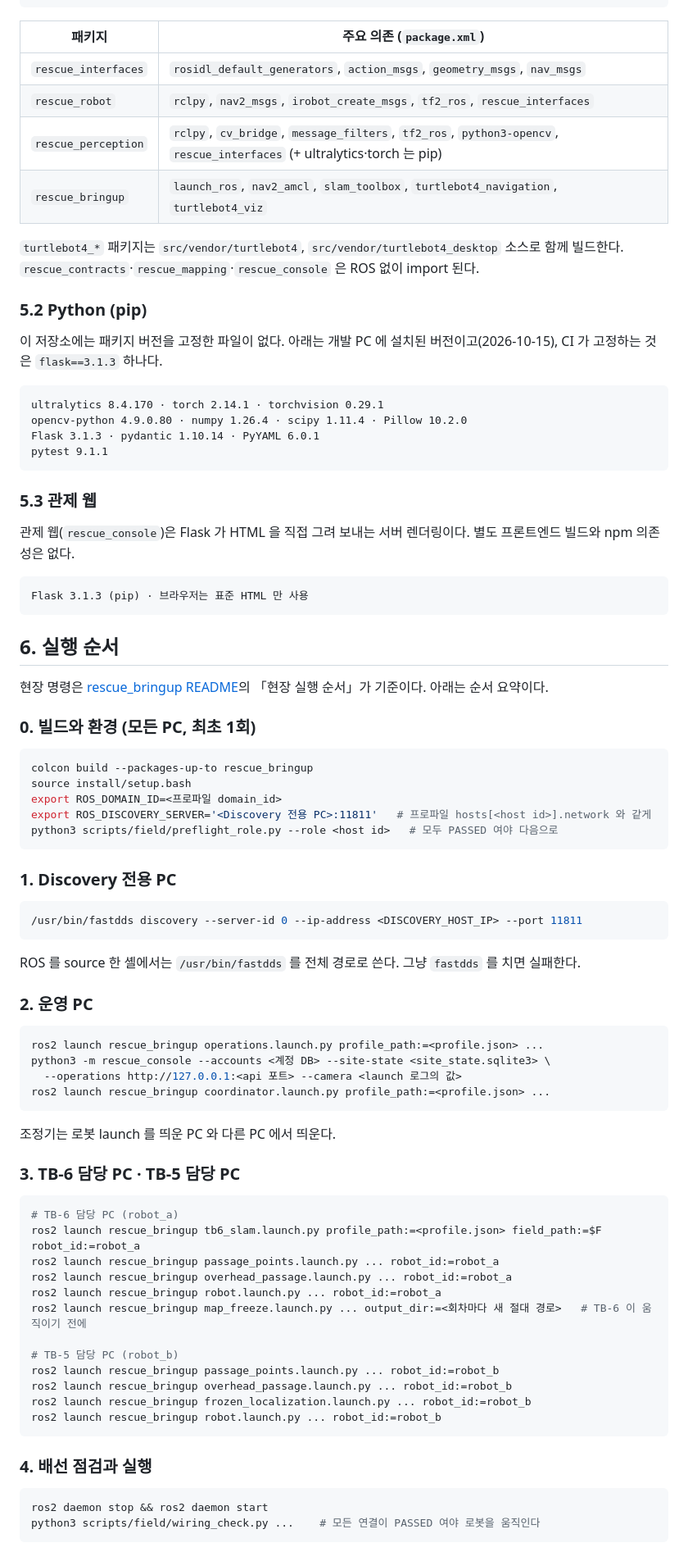
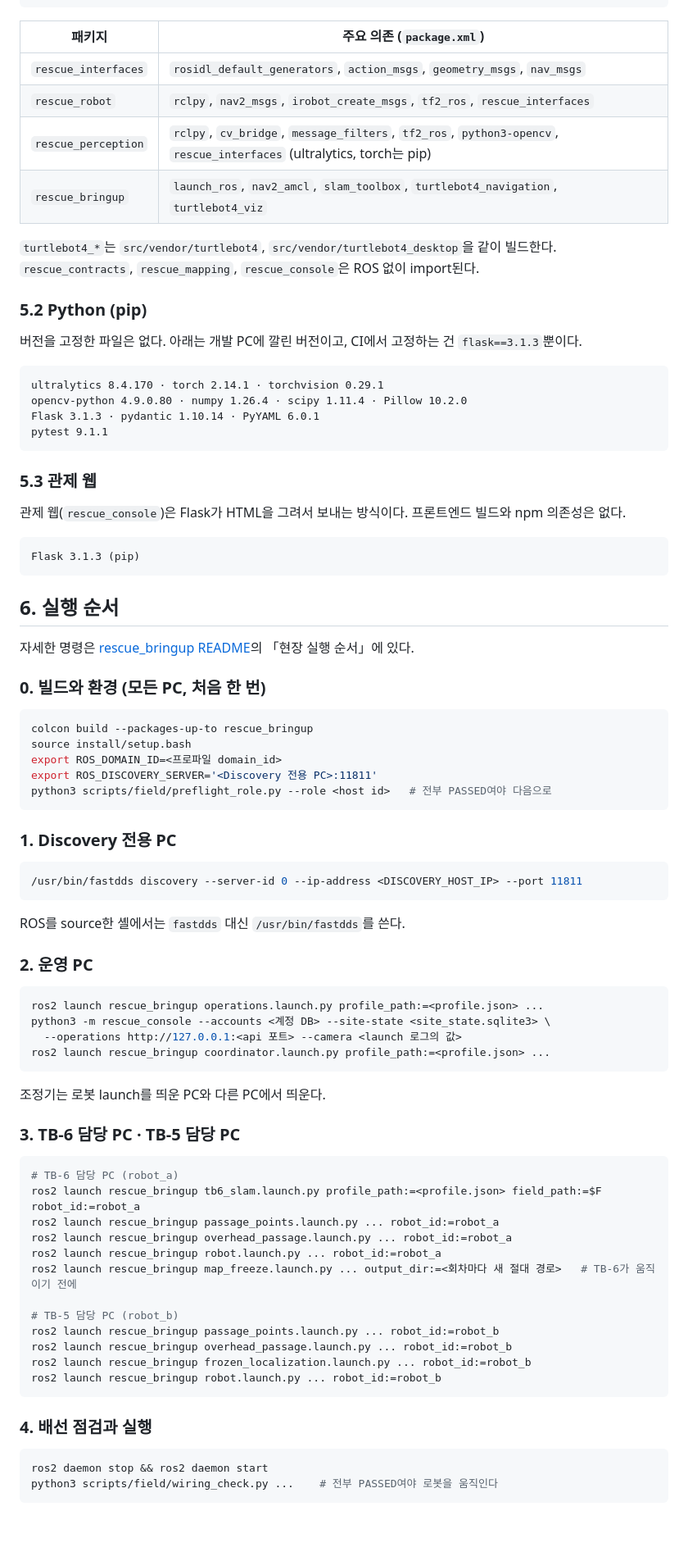
Before and after one commit to mi1nn/ROKEY-7-public, a Markdown page: README.md, the part around one of its changes. Shown at 82% size. Rendered like a GitHub page; blank space fills up the shorter version.

````diff
--- a/README.md
+++ b/README.md
@@ -197,15 +201,15 @@ sudo apt install ros-jazzy-desktop ros-jazzy-navigation2 ros-jazzy-nav2-bringup
 | --- | --- |
 | `rescue_interfaces` | `rosidl_default_generators`, `action_msgs`, `geometry_msgs`, `nav_msgs` |
 | `rescue_robot` | `rclpy`, `nav2_msgs`, `irobot_create_msgs`, `tf2_ros`, `rescue_interfaces` |
-| `rescue_perception` | `rclpy`, `cv_bridge`, `message_filters`, `tf2_ros`, `python3-opencv`, `rescue_interfaces` (+ ultralytics·torch 는 pip) |
+| `rescue_perception` | `rclpy`, `cv_bridge`, `message_filters`, `tf2_ros`, `python3-opencv`, `rescue_interfaces` (ultralytics, torch는 pip) |
 | `rescue_bringup` | `launch_ros`, `nav2_amcl`, `slam_toolbox`, `turtlebot4_navigation`, `turtlebot4_viz` |
 
-`turtlebot4_*` 패키지는 `src/vendor/turtlebot4`, `src/vendor/turtlebot4_desktop` 소스로 함께 빌드한다.
-`rescue_contracts`·`rescue_mapping`·`rescue_console` 은 ROS 없이 import 된다.
+`turtlebot4_*`는 `src/vendor/turtlebot4`, `src/vendor/turtlebot4_desktop`을 같이 빌드한다.
+`rescue_contracts`, `rescue_mapping`, `rescue_console`은 ROS 없이 import된다.
 
 ### 5.2 Python (pip)
 
-이 저장소에는 패키지 버전을 고정한 파일이 없다. 아래는 개발 PC 에 설치된 버전이고(2026-10-15), CI 가 고정하는 것은 `flask==3.1.3` 하나다.
+버전을 고정한 파일은 없다. 아래는 개발 PC에 깔린 버전이고, CI에서 고정하는 건 `flask==3.1.3`뿐이다.
 
 ```text
 ultralytics 8.4.170 · torch 2.14.1 · torchvision 0.29.1
@@ -216,24 +220,24 @@ pytest 9.1.1
 
 ### 5.3 관제 웹
 
-관제 웹(`rescue_console`)은 Flask 가 HTML 을 직접 그려 보내는 서버 렌더링이다. 별도 프론트엔드 빌드와 npm 의존성은 없다.
+관제 웹(`rescue_console`)은 Flask가 HTML을 그려서 보내는 방식이다. 프론트엔드 빌드와 npm 의존성은 없다.
 
 ```text
-Flask 3.1.3 (pip) · 브라우저는 표준 HTML 만 사용
+Flask 3.1.3 (pip)
 ```
 
 ## 6. 실행 순서
 
-현장 명령은 [rescue_bringup README](src/rescue_bringup/README.md)의 「현장 실행 순서」가 기준이다. 아래는 순서 요약이다.
+자세한 명령은 [rescue_bringup README](src/rescue_bringup/README.md)의 「현장 실행 순서」에 있다.
 
-### 0. 빌드와 환경 (모든 PC, 최초 1회)
+### 0. 빌드와 환경 (모든 PC, 처음 한 번)
 
 ```bash
 colcon build --packages-up-to rescue_bringup
 source install/setup.bash
 export ROS_DOMAIN_ID=<프로파일 domain_id>
-export ROS_DISCOVERY_SERVER='<Discovery 전용 PC>:11811'   # 프로파일 hosts[<host id>].network 와 같게
-python3 scripts/field/preflight_role.py --role <host id>   # 모두 PASSED 여야 다음으로
+export ROS_DISCOVERY_SERVER='<Discovery 전용 PC>:11811'
+python3 scripts/field/preflight_role.py --role <host id>   # 전부 PASSED여야 다음으로
 ```
 
 ### 1. Discovery 전용 PC
@@ -242,7 +246,7 @@ python3 scripts/field/preflight_role.py --role <host id>   # 모두 PASSED 여
 /usr/bin/fastdds discovery --server-id 0 --ip-address <DISCOVERY_HOST_IP> --port 11811
 ```
 
-ROS 를 source 한 셸에서는 `/usr/bin/fastdds` 를 전체 경로로 쓴다. 그냥 `fastdds` 를 치면 실패한다.
+ROS를 source한 셸에서는 `fastdds` 대신 `/usr/bin/fastdds`를 쓴다.
 
 ### 2. 운영 PC
 
@@ -253,7 +257,7 @@ python3 -m rescue_console --accounts <계정 DB> --site-state <site_state.sqlite
 ros2 launch rescue_bringup coordinator.launch.py profile_path:=<profile.json> ...
 ```
 
-조정기는 로봇 launch 를 띄운 PC 와 다른 PC 에서 띄운다.
+조정기는 로봇 launch를 띄운 PC와 다른 PC에서 띄운다.
 
 ### 3. TB-6 담당 PC · TB-5 담당 PC
 
@@ -263,7 +267,7 @@ ros2 launch rescue_bringup tb6_slam.launch.py profile_path:=<profile.json> field
 ros2 launch rescue_bringup passage_points.launch.py ... robot_id:=robot_a
 ros2 launch rescue_bringup overhead_passage.launch.py ... robot_id:=robot_a
 ros2 launch rescue_bringup robot.launch.py ... robot_id:=robot_a
-ros2 launch rescue_bringup map_freeze.launch.py ... output_dir:=<회차마다 새 절대 경로>   # TB-6 이 움직이기 전에
+ros2 launch rescue_bringup map_freeze.launch.py ... output_dir:=<회차마다 새 절대 경로>   # TB-6가 움직이기 전에
 
 # TB-5 담당 PC (robot_b)
 ros2 launch rescue_bringup passage_points.launch.py ... robot_id:=robot_b
@@ -276,6 +280,6 @@ ros2 launch rescue_bringup robot.launch.py ... robot_id:=robot_b
 
 ```bash
 ros2 daemon stop && ros2 daemon start
-python3 scripts/field/wiring_check.py ...    # 모든 연결이 PASSED 여야 로봇을 움직인다
+python3 scripts/field/wiring_check.py ...    # 전부 PASSED여야 로봇을 움직인다
 ```
 
````
Also changed, not shown: other parts of README.md (+102 -98 lines), docs/diagrams/arena_map.png (added), docs/diagrams/cell_layout.png (deleted), 3 other files.
